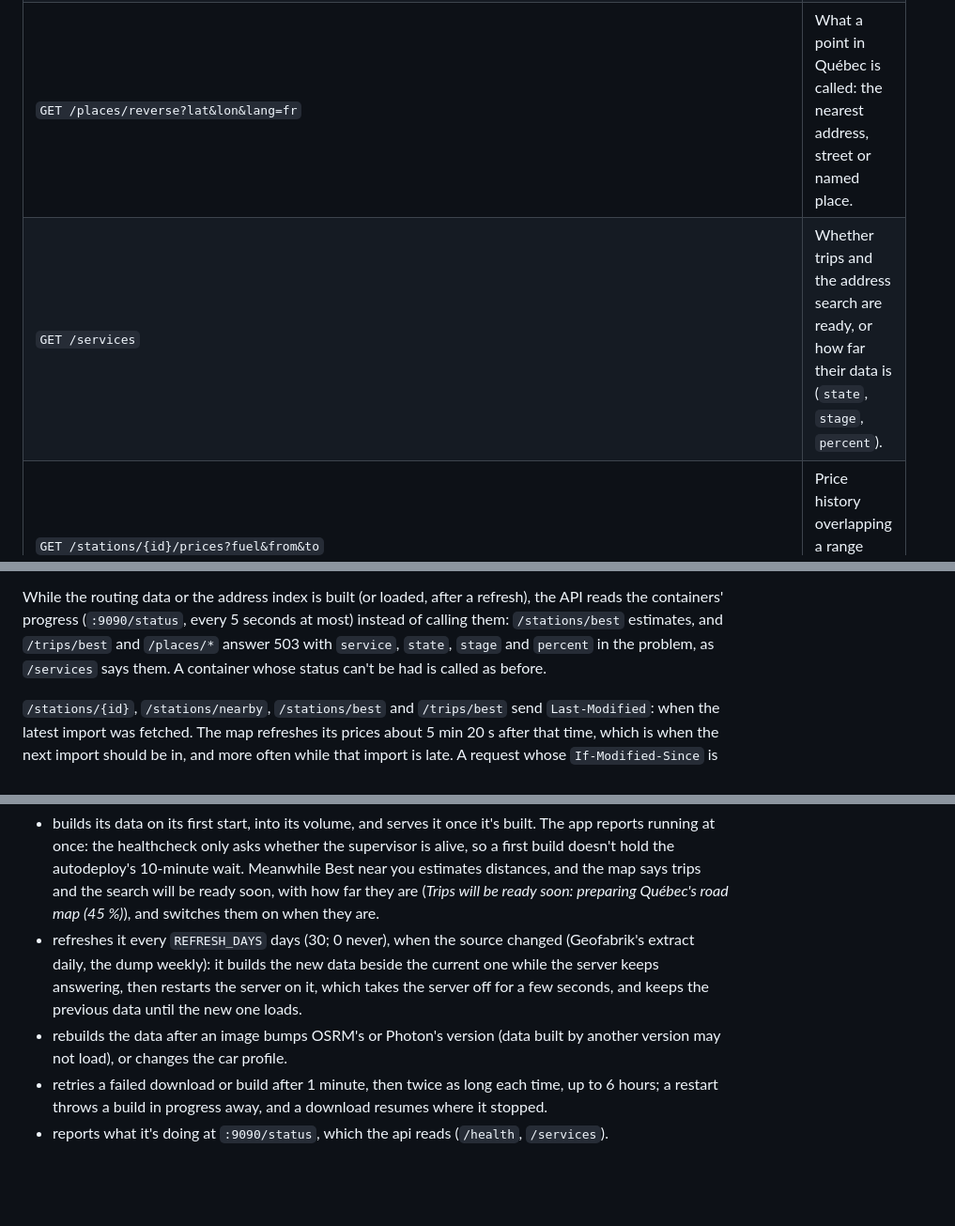
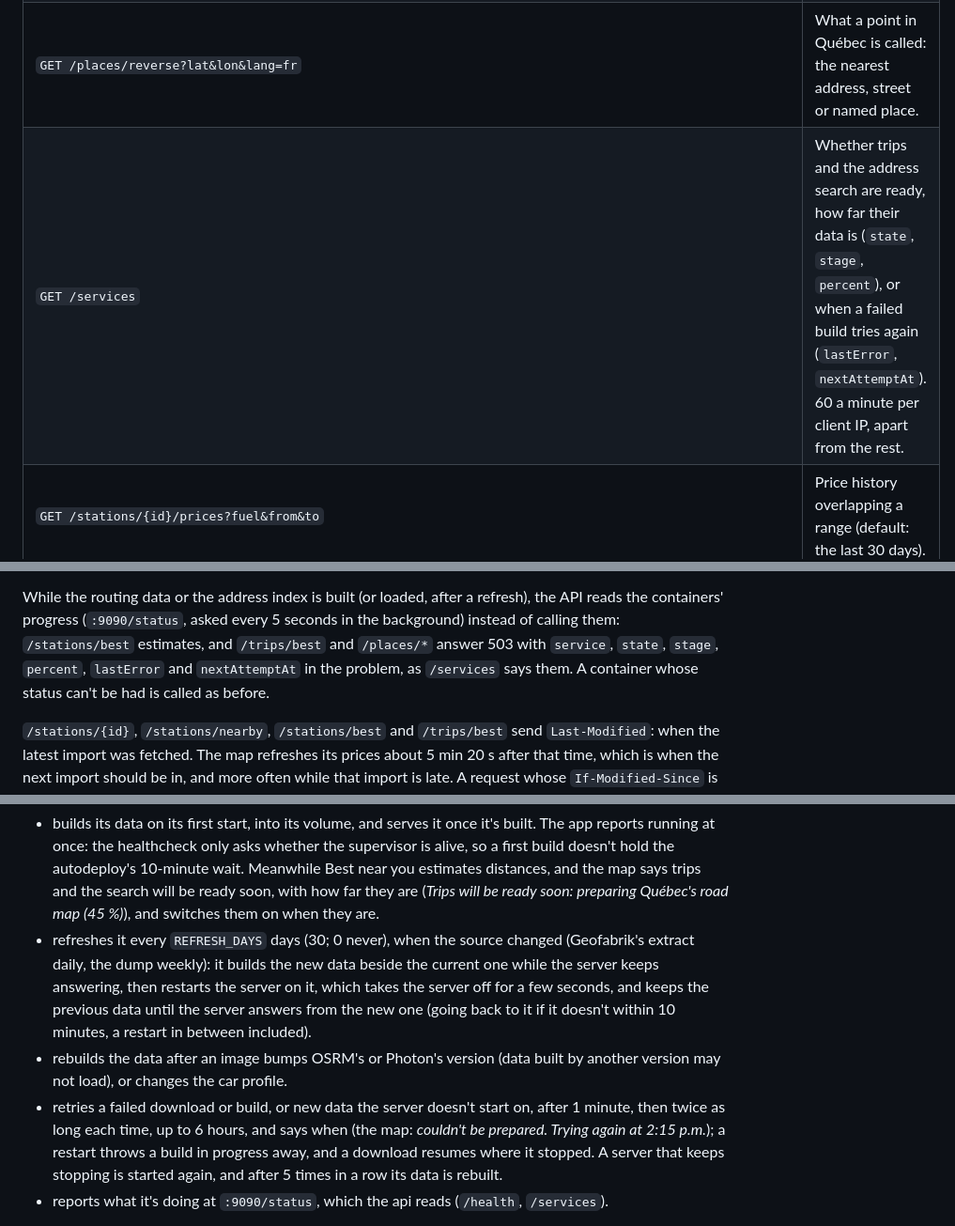
Before and after one commit to etiennex9/essence, a Markdown page: README.md, 3 parts joined by grey strips. Shown at 94% size. Drawn GitHub-style; blank space fills up the shorter version.

Commit message:
Record the third review's fixes in the plan and the README
Co-Authored-By: Claude Opus 5.5 <noreply@anthropic.com>

```diff
--- a/README.md
+++ b/README.md
@@ -147,7 +147,7 @@ In the Development environment, logs are plain text and the ingest archive goes
 | `GET /trips/best?fromLat&fromLon&toLat&toLon&fuel&fillL=40&per100Km=8.5&costco=false&maxDetourMin=10&rangeKm&spareKm=30` | Where to fill up on the way to a destination: the route, where to stop, and the stations along it ranked by detour (see below). |
 | `GET /places/search?q&lat&lon&lang=fr` | Places in Québec matching what was typed, at most 5, those near `lat`,`lon` first (see below). |
 | `GET /places/reverse?lat&lon&lang=fr` | What a point in Québec is called: the nearest address, street or named place. |
-| `GET /services` | Whether trips and the address search are ready, or how far their data is (`state`, `stage`, `percent`). |
+| `GET /services` | Whether trips and the address search are ready, how far their data is (`state`, `stage`, `percent`), or when a failed build tries again (`lastError`, `nextAttemptAt`). 60 a minute per client IP, apart from the rest. |
 | `GET /stations/{id}/prices?fuel&from&to` | Price history overlapping a range (default: the last 30 days). |
 | `GET /prices/current?fuel&region&brand&sort=price&includeUnavailable&limit=50` | Current prices, cheapest first. |
 | `GET /imports?limit=20` | Recent imports with their statistics and `source` (`feed` or `xlsx`). |
@@ -188,9 +188,9 @@ answers 422 for a point outside Québec's boundary (known without Photon), 404 w
 they wait 1.5 s for it, without retrying.
 
 While the routing data or the address index is built (or loaded, after a refresh), the API reads the containers'
-progress (`:9090/status`, every 5 seconds at most) instead of calling them: `/stations/best` estimates, and
-`/trips/best` and `/places/*` answer 503 with `service`, `state`, `stage` and `percent` in the problem, as `/services`
-says them. A container whose status can't be had is called as before.
+progress (`:9090/status`, asked every 5 seconds in the background) instead of calling them: `/stations/best`
+estimates, and `/trips/best` and `/places/*` answer 503 with `service`, `state`, `stage`, `percent`, `lastError` and
+`nextAttemptAt` in the problem, as `/services` says them. A container whose status can't be had is called as before.
 
 `/stations/{id}`, `/stations/nearby`, `/stations/best` and `/trips/best` send `Last-Modified`: when the latest import was fetched. The map refreshes its prices
 about 5 min 20 s after that time, which is when the next import should be in, and more often while that import is late. A request
@@ -308,11 +308,14 @@ pasting it is all they need. Each runs a supervisor ([src/Essence.Supervisor](sr
   far they are (*Trips will be ready soon: preparing Québec's road map (45 %)*), and switches them on when they are.
 - refreshes it every `REFRESH_DAYS` days (30; 0 never), when the source changed (Geofabrik's extract daily, the dump
   weekly): it builds the new data beside the current one while the server keeps answering, then restarts the server on
-  it, which takes the server off for a few seconds, and keeps the previous data until the new one loads.
+  it, which takes the server off for a few seconds, and keeps the previous data until the server answers from the new
+  one (going back to it if it doesn't within 10 minutes, a restart in between included).
 - rebuilds the data after an image bumps OSRM's or Photon's version (data built by another version may not load), or
   changes the car profile.
-- retries a failed download or build after 1 minute, then twice as long each time, up to 6 hours; a restart throws a
-  build in progress away, and a download resumes where it stopped.
+- retries a failed download or build, or new data the server doesn't start on, after 1 minute, then twice as long
+  each time, up to 6 hours, and says when (the map: *couldn't be prepared. Trying again at 2:15 p.m.*); a restart
+  throws a build in progress away, and a download resumes where it stopped. A server that keeps stopping is started
+  again, and after 5 times in a row its data is rebuilt.
 - reports what it's doing at `:9090/status`, which the api reads (`/health`, `/services`).
 
 **Storage: Docker volumes, not datasets.** The data is a cache that rebuilds itself, so it lives in the named volumes
```
Also changed, not shown: other parts of README.md (+1 -1 lines), docs/PLAN-best-station.md (+43 -18 lines).
